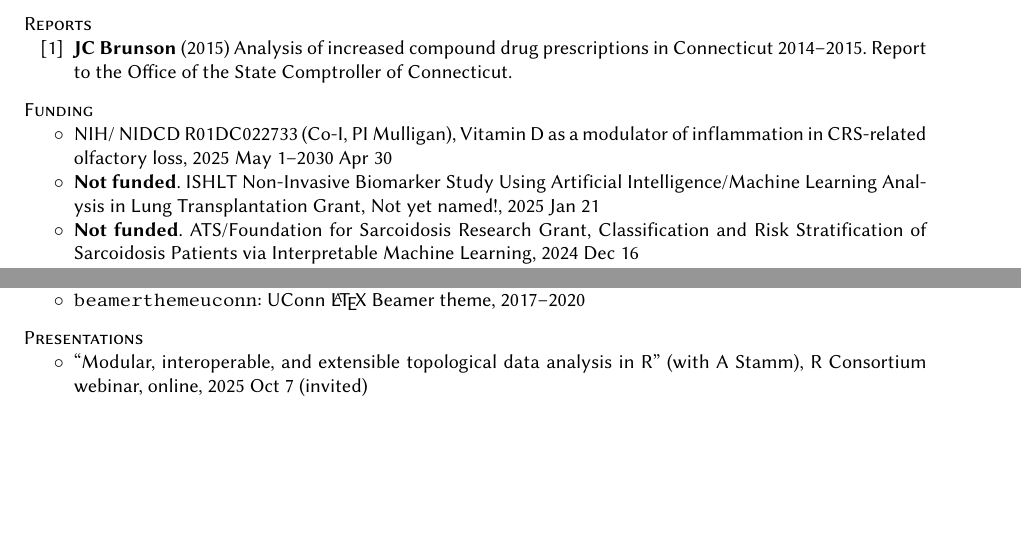
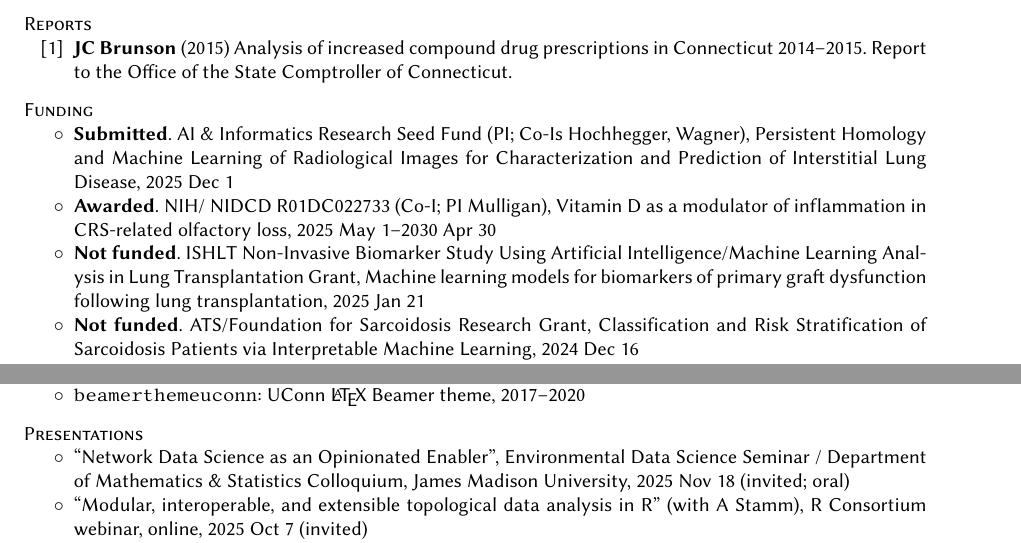
Before and after one commit to corybrunson/brunson-cv, a LaTeX CV (brunson-cv.tex): two parts of pages 2 and 5 of 6, joined at a grey line, cut so that both start at the same text, the shorter picture padded with empty space. Compiled offline with pdfLaTeX.

Commit message:
commit recent presentation & grant applications + add status to other funding

```diff
--- a/brunson-cv.tex
+++ b/brunson-cv.tex
@@ -205,12 +205,17 @@ RR Wadhwa, M Piekenbrock, {\bfseries JC Brunson}, X Zhang, A Zhang, K Phipps, S
 \vspace{.25cm}
 {\sc Funding}
 \begin{itemize}[label=$\circ$,nolistsep]
+%\item
+%AI2Heal Catalyst Grant, Persistent Homology and Machine Learning of Radiological Images for Characterization and Prediction of Interstitial Lung Disease, 2026~Jan~5
 \item
-NIH/ NIDCD R01DC022733 (Co-I, PI Mulligan),
+{\bfseries Submitted}. AI \& Informatics Research Seed Fund (PI; Co-Is Hochhegger, Wagner), Persistent Homology and Machine Learning of Radiological Images for Characterization and Prediction of Interstitial Lung Disease, 2025~Dec~1
+\item
+{\bfseries Awarded}.
+NIH/ NIDCD R01DC022733 (Co-I; PI Mulligan),
 Vitamin D as a modulator of inflammation in CRS-related olfactory loss,
 2025~May~1--2030~Apr~30
 \item
-{\bfseries Not funded}. ISHLT Non-Invasive Biomarker Study Using Artificial Intelligence/Machine Learning Analysis in Lung Transplantation Grant, Not yet named!, 2025~Jan~21
+{\bfseries Not funded}. ISHLT Non-Invasive Biomarker Study Using Artificial Intelligence/Machine Learning Analysis in Lung Transplantation Grant, Machine learning models for biomarkers of primary graft dysfunction following lung transplantation, 2025~Jan~21
 \item
 {\bfseries Not funded}. ATS/Foundation for Sarcoidosis Research Grant, Classification and Risk Stratification of Sarcoidosis Patients via Interpretable Machine Learning, 2024~Dec~16
 \item
@@ -478,8 +483,8 @@ AMIA Annual Symposium, 2016--2022 (4--6/yr)
 \vspace{.25cm}
 {\sc Presentations}
 \begin{itemize}[label=$\circ$,nolistsep]
-%\item
-%``'', Department Ecology Seminar (?), James Madison University, 2025~Nov~18 (invited; oral)
+\item
+``Network Data Science as an Opinionated Enabler'', Environmental Data Science Seminar / Department of Mathematics \& Statistics Colloquium, James Madison University, 2025~Nov~18 (invited; oral)
 \item
 ``Modular, interoperable, and extensible topological data analysis in R'' (with A Stamm), R Consortium webinar, online, 2025~Oct~7 (invited)
 \item
```
Also changed, not shown: brunson-cv.tex (8 more changed lines).
